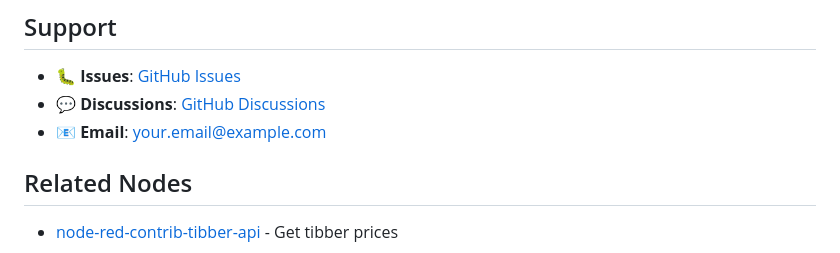
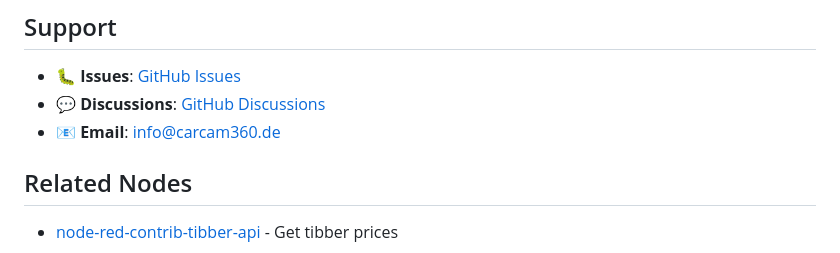
Before and after one commit to volkmarnissen/node-red-contrib-dyn-pwr-price-opt, a Markdown page: README.md, the part around the change. Rendered like a GitHub page.

```diff
--- a/README.md
+++ b/README.md
@@ -103,7 +103,7 @@ MIT License - see [LICENSE](LICENSE) file for details.
 
 - 🐛 **Issues**: [GitHub Issues](https://github.com/modbus2mqtt/node-red-contrib-dyn-pwr-price-opt/issues)
 - 💬 **Discussions**: [GitHub Discussions](https://github.com/modbus2mqtt/node-red-contrib-dyn-pwr-price-opt/discussions)
-- 📧 **Email**: your.email@example.com
+- 📧 **Email**: info@carcam360.de
 
 ## Related Nodes
 
```
